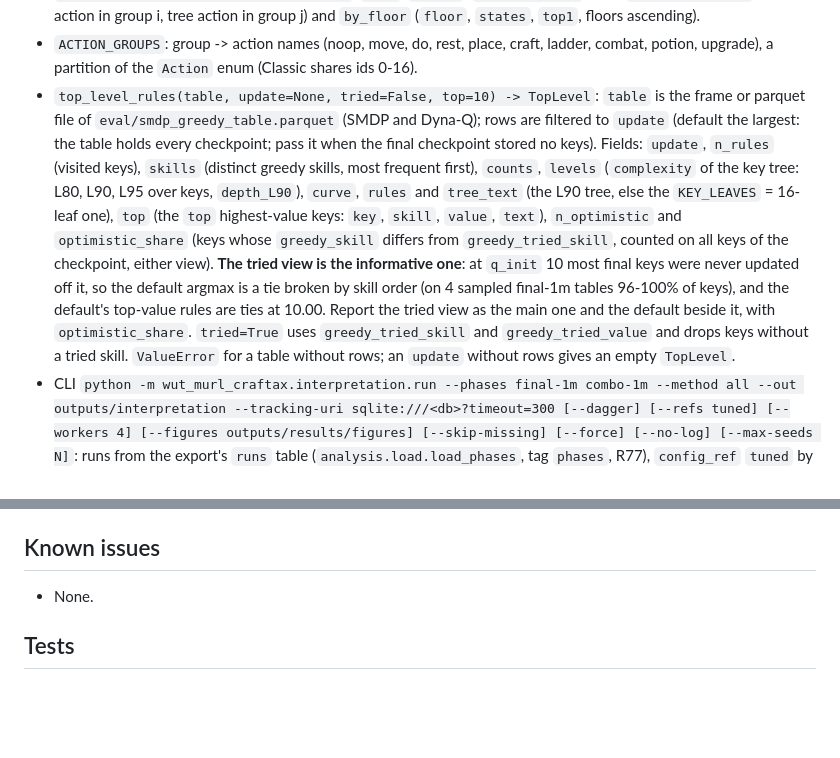
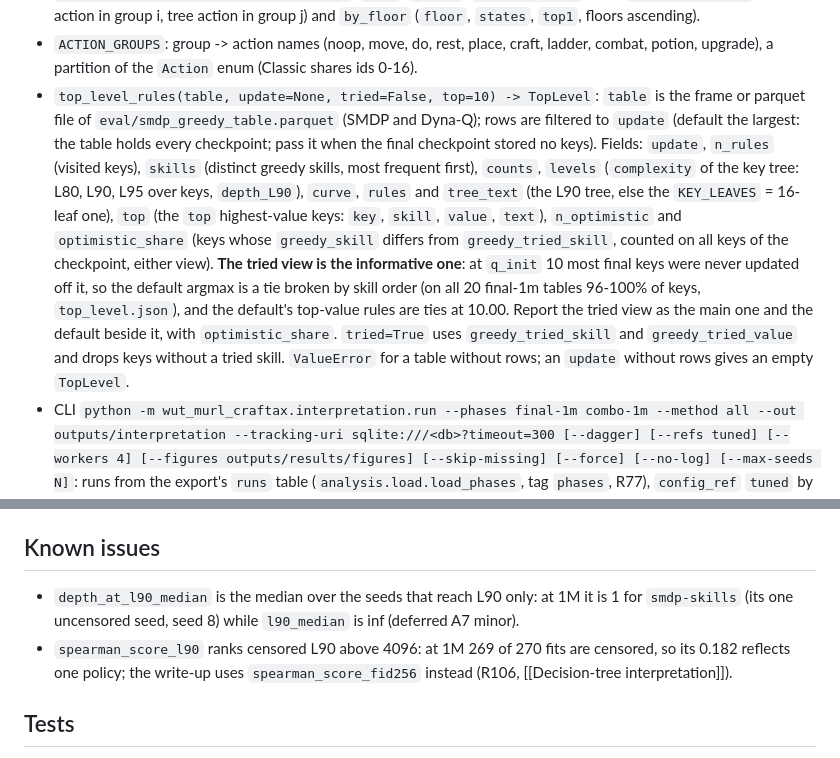
Before and after one commit to Pawlo77/rl-craftmax, a Markdown page: knowledge/architecture/interpretation.md, 2 parts joined by grey strips. Drawn GitHub-style; blank space fills up the shorter version.

```diff
--- a/knowledge/architecture/interpretation.md
+++ b/knowledge/architecture/interpretation.md
@@ -62,7 +62,7 @@ related-code:
 - `importance(tree, test, repeats=5, seed=0) -> list[dict]`: permutation importance on test states, one row per tree column (`feature`, `group` = observation, memory or skill, `importance` = drop in top-1 fidelity, `std`), largest first; columns the tree never splits on are 0 without a shuffle. `ValueError` without test states.
 - `failure_breakdown(tree, test) -> dict`: `top1`, `groups` (`ACTION_GROUPS` keys), `confusion[i, j]` (network action in group i, tree action in group j) and `by_floor` (`floor`, `states`, `top1`, floors ascending).
 - `ACTION_GROUPS`: group -> action names (noop, move, do, rest, place, craft, ladder, combat, potion, upgrade), a partition of the `Action` enum (Classic shares ids 0-16).
-- `top_level_rules(table, update=None, tried=False, top=10) -> TopLevel`: `table` is the frame or parquet file of `eval/smdp_greedy_table.parquet` (SMDP and Dyna-Q); rows are filtered to `update` (default the largest: the table holds every checkpoint; pass it when the final checkpoint stored no keys). Fields: `update`, `n_rules` (visited keys), `skills` (distinct greedy skills, most frequent first), `counts`, `levels` (`complexity` of the key tree: L80, L90, L95 over keys, `depth_L90`), `curve`, `rules` and `tree_text` (the L90 tree, else the `KEY_LEAVES` = 16-leaf one), `top` (the `top` highest-value keys: `key`, `skill`, `value`, `text`), `n_optimistic` and `optimistic_share` (keys whose `greedy_skill` differs from `greedy_tried_skill`, counted on all keys of the checkpoint, either view). **The tried view is the informative one**: at `q_init` 10 most final keys were never updated off it, so the default argmax is a tie broken by skill order (on 4 sampled final-1m tables 96-100% of keys), and the default's top-value rules are ties at 10.00. Report the tried view as the main one and the default beside it, with `optimistic_share`. `tried=True` uses `greedy_tried_skill` and `greedy_tried_value` and drops keys without a tried skill. `ValueError` for a table without rows; an `update` without rows gives an empty `TopLevel`.
+- `top_level_rules(table, update=None, tried=False, top=10) -> TopLevel`: `table` is the frame or parquet file of `eval/smdp_greedy_table.parquet` (SMDP and Dyna-Q); rows are filtered to `update` (default the largest: the table holds every checkpoint; pass it when the final checkpoint stored no keys). Fields: `update`, `n_rules` (visited keys), `skills` (distinct greedy skills, most frequent first), `counts`, `levels` (`complexity` of the key tree: L80, L90, L95 over keys, `depth_L90`), `curve`, `rules` and `tree_text` (the L90 tree, else the `KEY_LEAVES` = 16-leaf one), `top` (the `top` highest-value keys: `key`, `skill`, `value`, `text`), `n_optimistic` and `optimistic_share` (keys whose `greedy_skill` differs from `greedy_tried_skill`, counted on all keys of the checkpoint, either view). **The tried view is the informative one**: at `q_init` 10 most final keys were never updated off it, so the default argmax is a tie broken by skill order (on all 20 final-1m tables 96-100% of keys, `top_level.json`), and the default's top-value rules are ties at 10.00. Report the tried view as the main one and the default beside it, with `optimistic_share`. `tried=True` uses `greedy_tried_skill` and `greedy_tried_value` and drops keys without a tried skill. `ValueError` for a table without rows; an `update` without rows gives an empty `TopLevel`.
 - CLI `python -m wut_murl_craftax.interpretation.run --phases final-1m combo-1m --method all --out outputs/interpretation --tracking-uri sqlite:///<db>?timeout=300 [--dagger] [--refs tuned] [--workers 4] [--figures outputs/results/figures] [--skip-missing] [--force] [--no-log] [--max-seeds N]`: runs from the export's `runs` table (`analysis.load.load_phases`, tag `phases`, R77), `config_ref` `tuned` by default; run folders from `analysis.cases.run_dirs` (one short read per method); `--max-seeds` keeps the first N seeds of each split (tests and smokes only). Exit 1 after the rest when a policy failed.
 - `distil_policy(run, row, folder, dagger=False, workers=1, seeds=SPLITS) -> dict`: one run at its final checkpoint (`run.updates[-1]`, passed on as `update=`). Per-policy files in `<out>/<budget>/<method>/<run_id>/`: `train.npz`, `val.npz`, `test.npz` (and `dagger.npz`); per fit `curve_<v>.csv`, `closed_loop_<v>.csv` (`eval_seed`, `tree`, `network`), `importance_<v>.csv` and `failure_<v>.json` of the 256-leaf tree, `rules_16_<v>.txt`, `tree_16_<v>.pkl`, `tree_256_<v>.pkl` (pickled `FittedTree`; the other 19 fits live on as curve rows), `fit_<v>.json` (levels, fidelity at 16, 64, 256, expected fidelity and closed-loop ratio at 256, network scores); skill methods `top_level.json` and `top_level_rules.txt`; `complexity.json` last.
 - Fits `v` (`VARIANTS`): `base` (`feature_columns` defaults: memory proxies for recurrent policies, skill columns for two-level ones), `no-memory` (recurrent policies only; a feed-forward policy's no-memory row repeats its base fit), `dagger` (`--dagger`: the base 256-leaf tree played on the training seeds, `relabel`, refit on the union).
@@ -125,7 +125,8 @@ related-code:
 
 ## Known issues
 
-- None.
+- `depth_at_l90_median` is the median over the seeds that reach L90 only: at 1M it is 1 for `smdp-skills` (its one uncensored seed, seed 8) while `l90_median` is inf (deferred A7 minor).
+- `spearman_score_l90` ranks censored L90 above 4096: at 1M 269 of 270 fits are censored, so its 0.182 reflects one policy; the write-up uses `spearman_score_fid256` instead (R106, [[Decision-tree interpretation]]).
 
 ## Tests
 
```
Also changed, not shown: knowledge/results/Decision-tree interpretation.md (added, +339 -0 lines), knowledge/results/Final results.md (+8 -1 lines).
